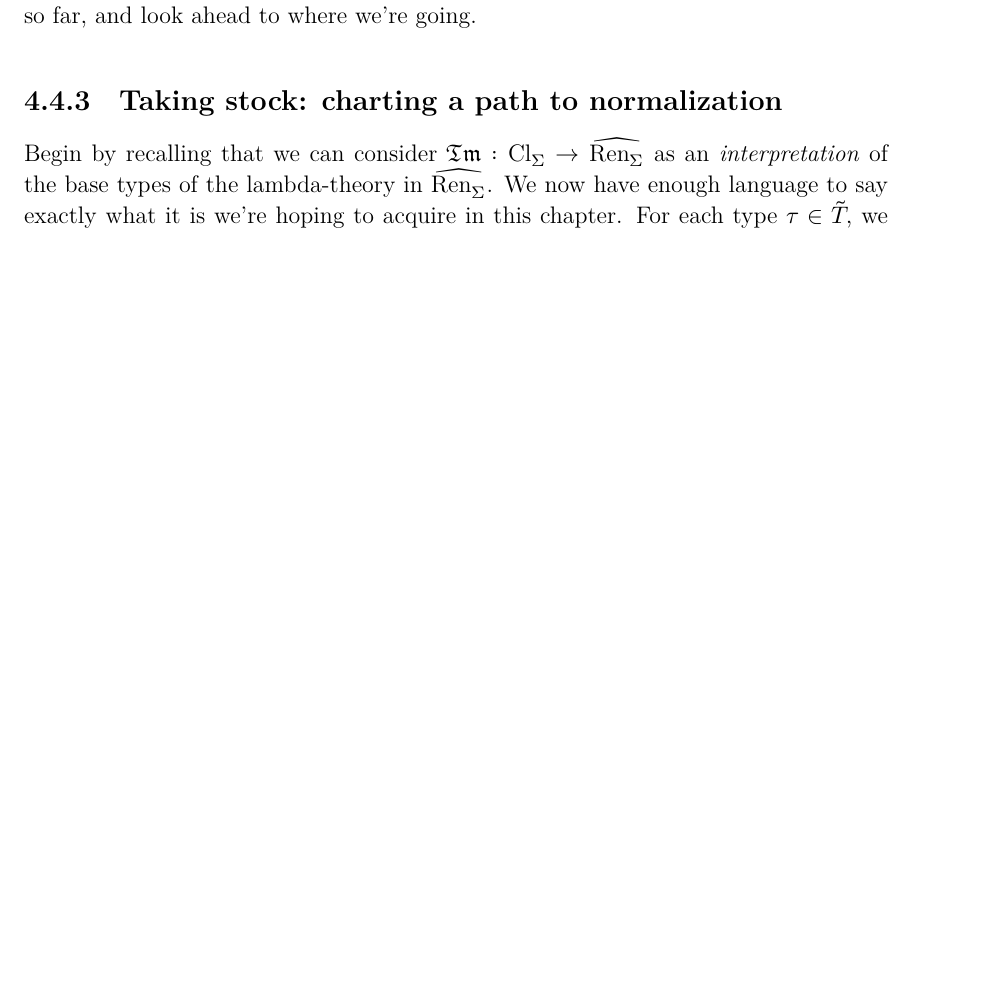
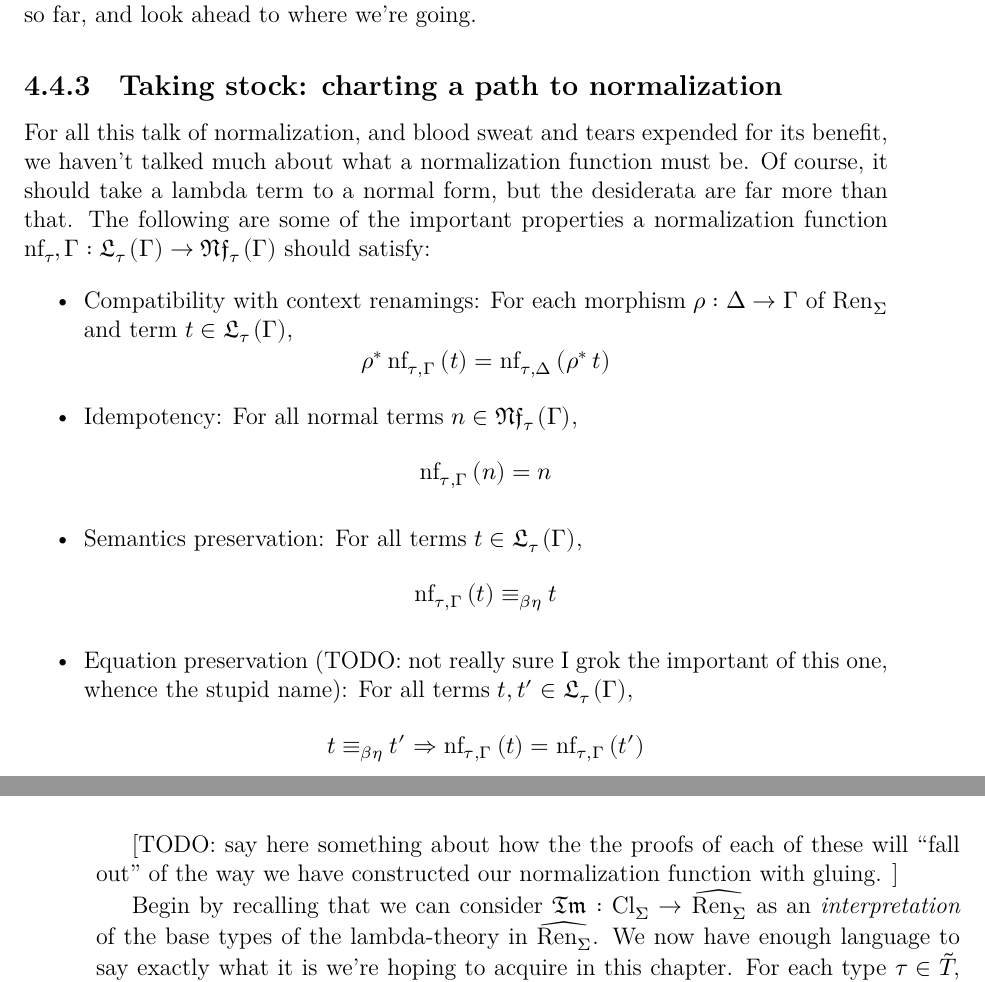
Before and after one commit to jaykru/thesis, a LaTeX thesis (thesis.tex): part of page 56 of 60 before the commit and two parts of pages 56 and 57 of 60 after it, the two joined at a grey line, cut so that both start at the same text, the shorter picture padded with empty space. The pictures show the PDF file thesis.pdf that the author committed with the source.

Commit message:
add a bit about the desiderata of a normalization function

```diff
--- a/thesis.tex
+++ b/thesis.tex
@@ -1957,6 +1963,33 @@ developed so far, and look ahead to where we're going.
 
 
 \subsection{Taking stock: charting a path to normalization}\label{sec:taking-stock}
+\newcommand{\opens}{\mathfrak{L}}
+
+For all this talk of normalization, and blood sweat and tears expended for its
+benefit, we haven't talked much about what a normalization function must be. Of
+course, it should take a lambda term to a normal form, but the desiderata are
+far more than that. The following are some of the important properties a
+normalization function \( \nf_{\tau},\Gamma : \opens_{\tau}(\Gamma) \rightarrow \nfpsh(\Gamma) \) should
+satisfy:
+\begin{itemize}
+  \item Compatibility with context renamings: For each morphism \( \rho : \Delta \rightarrow \Gamma \) of \( \ren \) and term \( t \in \opens_{\tau}(\Gamma)\),
+        \[ \rho^{*} \, \nf_{\tau,\Gamma}(t) = \nf_{\tau,\Delta}(\rho^{*} \, t)\]
+
+  \item Idempotency: For all normal terms \( n \in \nfpsh(\Gamma) \),
+  \[ \nf_{\tau,\Gamma}(n) = n \]
+
+  \item Semantics preservation: For all terms \( t \in \opens_{\tau}(\Gamma)\),
+  \[ \nf_{\tau,\Gamma} (t) \equiv_{\beta\eta} t\]
+
+  \item Equation preservation (TODO: not really sure I grok the important of
+        this one, whence the stupid name): For all terms
+        \( t, t' \in \opens_{\tau}(\Gamma) \),
+        \[ t \equiv_{\beta\eta} t' \Rightarrow \nf_{\tau,\Gamma} (t) = \nf_{\tau,\Gamma} (t') \]
+\end{itemize}
+
+[TODO: say here something about how the the proofs of each of these will ``fall
+out'' of the way we have constructed our normalization function with gluing. ]
+
 Begin by recalling that we can consider \( \tm : \cl \rightarrow \renhat \) as an
 \emph{interpretation} of the base types of the lambda-theory in \( \renhat \).
 We now have enough language to say exactly what it is we're hoping to acquire in
```
Also changed, not shown: thesis.pdf, thesis.tex (20 more changed lines).
